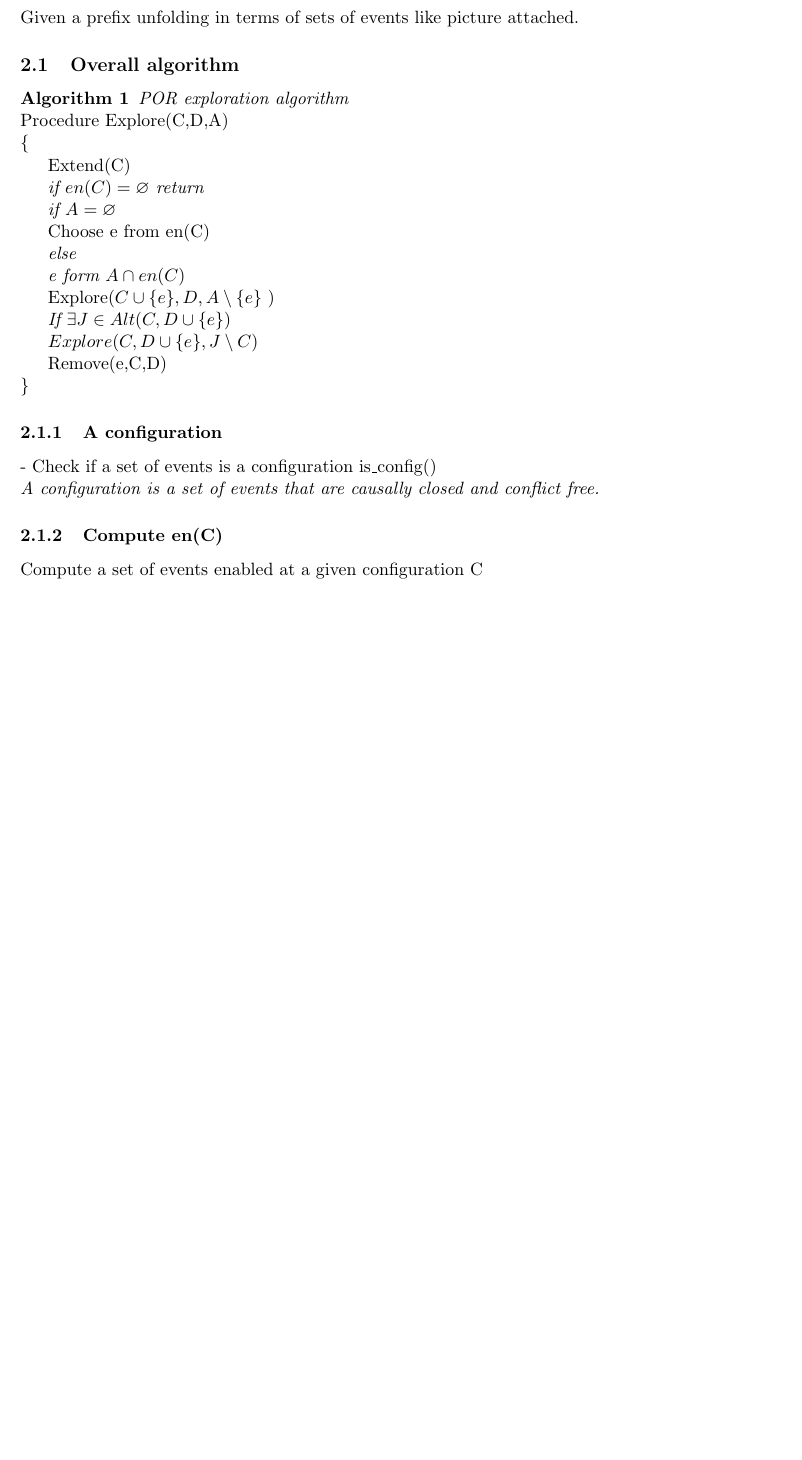
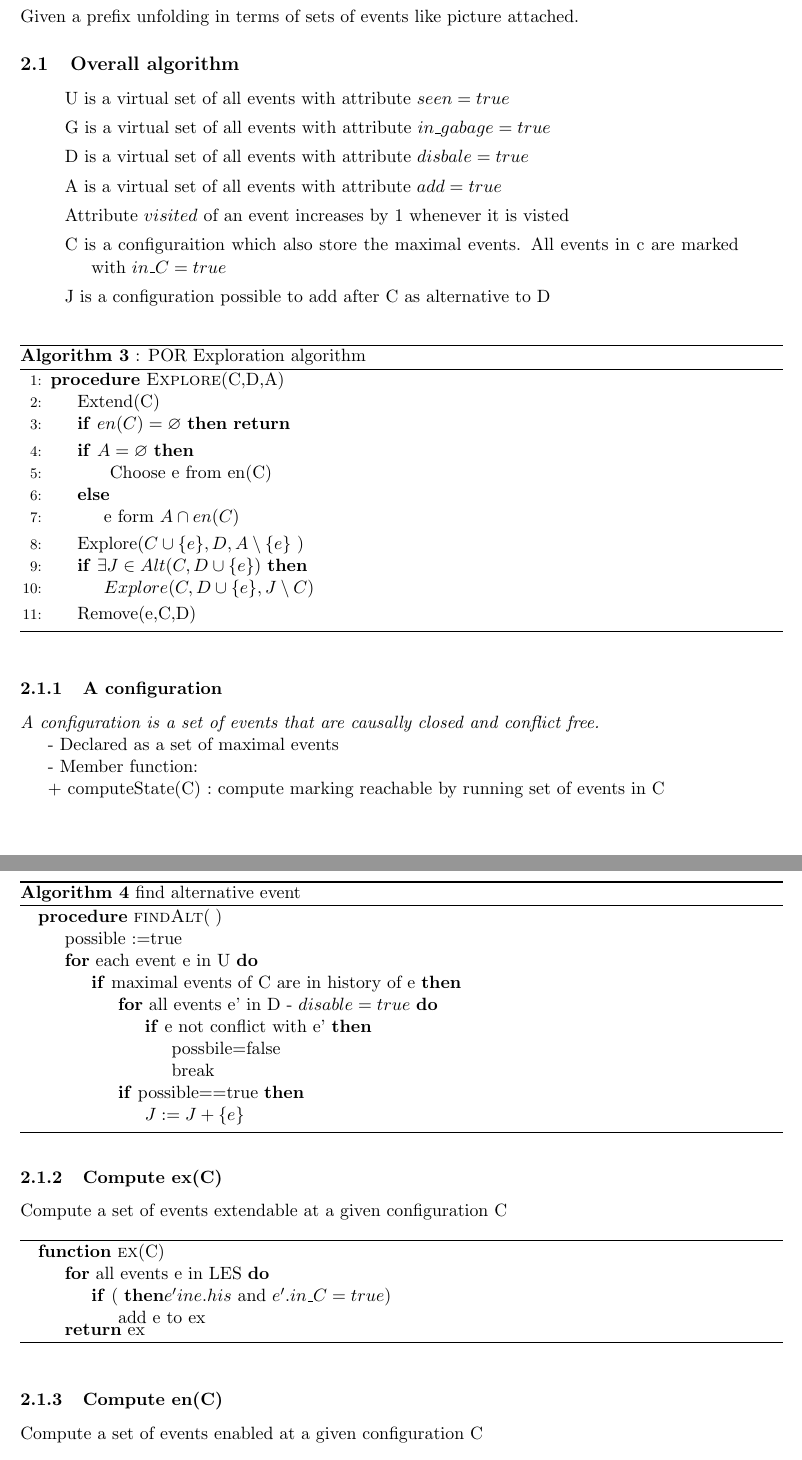
Before and after one commit to huyenntt/PNgraph, a LaTeX document (Algo_exploration.tex): part of page 4 of 4 before the commit and two parts of pages 4 and 5 of 5 after it, the two joined at a grey line, cut so that both start at the same text, the shorter picture padded with empty space. Compiled offline with pdfLaTeX.

Commit message:
Changed in 26/10

```diff
--- a/Algo_exploration.tex
+++ b/Algo_exploration.tex
@@ -1,13 +1,16 @@
 \documentclass[11pt]{article}
 \usepackage{amsmath}
 \usepackage{amsfonts}
+\usepackage{ntheorem}
 \usepackage[margin=1in]{geometry}
 \usepackage{graphicx}
 \usepackage{amssymb}
+\usepackage{algorithm,algorithmicx}
+\usepackage[noend]{algpseudocode}
 \newtheorem{definition}{Definition}
-\newtheorem{algorithm}{Algorithm}
 \newtheorem{function}{Function}
 \graphicspath{{./PNgraph/}}
+
 \begin{document}
 \title{Implement Unfolding based POR Algorithm}
 \author{Huyen Nguyen}
@@ -228,38 +234,96 @@
 	\end{figure}
 
 	\subsection{Overall algorithm}
-		\begin{algorithm}{POR exploration algorithm} \\
-			\textup{Procedure Explore(C,D,A)} \\
-			\{
+	\begin{verse}
 
-				\textup{Extend(C)}
+		U is a virtual set of all events with attribute $seen=true$
 
+		G is a virtual set of all events with attribute $in\_gabage=true$
+
+		D is a virtual set of all events with attribute $disbale=true$
+
+		A is a virtual set of all events with attribute $add=true$
+
+		Attribute $visited$ of an event increases by 1 whenever it is visted
+
+		C is a configuraition which also store the maximal events. All events in c are marked with $in\_C=true$
+
+		J is a configuration possible to add after C as alternative to D
+
+	\end{verse}
+
+		\begin{algorithm}
+		\caption{: POR Exploration algorithm}
+		\begin{algorithmic}[1]
+			\Procedure {Explore}{C,D,A}
+				\State {Extend(C)}
 				\let\emptyset\varnothing
-				if $ en(C) = \emptyset $  return
+				\If {$ en(C) = \emptyset $}
+					\Return {}
+				\EndIf
+				\If {$A=\emptyset$}
+					\State {	\textup{Choose e from en(C)}}
+				\Else
+					\State {e form $A\cap en(C)$}
+				\EndIf
 
-				if $A=\emptyset$
+				\State {Explore($C\cup\{e\},D,A\setminus\{e\}$ )}
 
-					\textup{Choose e from en(C)}
+				\If {$\exists J \in Alt(C,D\cup\{e\})$}
 
-				else
+					\State {$Explore(C,D\cup\{e\},J\setminus C)$}
+				\EndIf
+				\State {Remove(e,C,D)}
+			\EndProcedure
+		\end{algorithmic}
+		\end{algorithm}
 
-					 e form $A\cap en(C)$
-
-				\textup{Explore($C\cup\{e\},D,A\setminus\{e\}$ )}
-
-				If $\exists J \in Alt(C,D\cup\{e\})$
-
-				$Explore(C,D\cup\{e\},J\setminus C)$
-
-				\textup{Remove(e,C,D)}\\
-			\}
-
+		\begin{algorithm}
+		\caption{find alternative event}
+		\begin{algorithmic}
+			\Procedure {findAlt}{\thickspace}
+				\State possible :=true
+				\For {each event e in U}
+					\If {maximal events of C are in history of e}
+						\For {all events e' in D - $disable=true$}
+							\If {e not conflict with e'}
+								\State {possbile=false}
+								\State {break}
+							\EndIf
+						\EndFor
+						\If {possible==true}
+							\State {$J:=J + \{e\}$}
+						\EndIf
+					\EndIf
+				\EndFor
+			\EndProcedure
+		\end{algorithmic}
 		\end{algorithm}
 
 	\subsubsection{A configuration}
-		- Check if a set of events is a configuration is\_config()\\
+
 		\textit{A configuration is a set of events that are causally closed and conflict free.}
 
+		- Declared as a set of maximal events
+
+		- Member function:
+
+			+ computeState(C) : compute marking reachable by running set of events in C
+
+		\subsubsection{Compute ex(C)}
+		Compute a set of events extendable at a given configuration C
+		\begin{algorithm}
+		\begin{algorithmic}
+			\Function {ex}{C}
+				\For {all events e in LES}
+					\If ($e'in e.his$ and $e'.in\_C=true$)
+						\State {add e to ex}
+					\EndIf
+				\EndFor
+			\Return {ex}
+			\EndFunction
+		\end{algorithmic}
+		\end{algorithm}
 
 		\subsubsection{Compute en(C)}
 		Compute a set of events enabled at a given configuration C
@@ -266 +341,2 @@
+		\end{algorithm}
 \end{document}
```
Also changed, not shown: Algo_exploration.pdf (added), Algo_exploration.tex (142 more changed lines), 8 other files.
